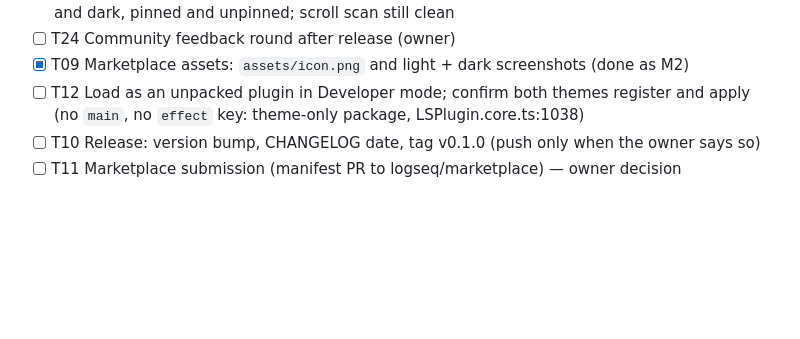
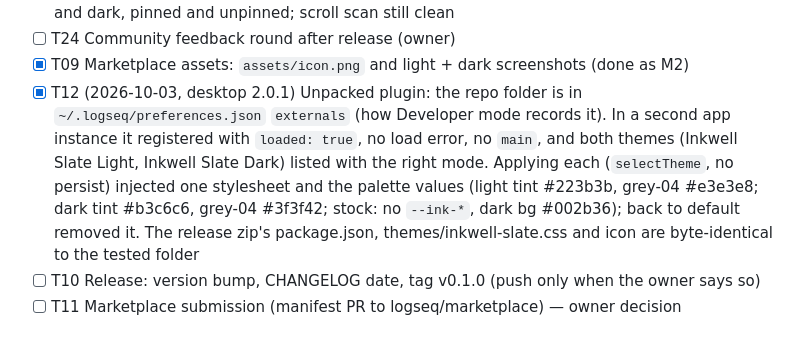
Before and after one commit to hdansou/logseq-inkwell-theme, a Markdown page: TASKS.md, the part around the change. GitHub-like rendering; blank space fills up the shorter version.

Commit message:
docs(tasks): T12 unpacked plugin verified

```diff
--- a/TASKS.md
+++ b/TASKS.md
@@ -27,7 +27,7 @@ Status: `[ ]` todo · `[~]` in progress · `[x]` done. Newest decisions at the b
 - [x] T33 (shipped 2026-10-03; owner confirmed in the desktop app) Missing row separator under a wrapped row above a cover row (owner screenshot). Cause: grown rows have fractional heights; under app zoom Chrome snaps a 1px `border-bottom` to nothing (reproduced with CSS zoom 1.1/1.25/1.3/1.33, none at 1.0). Not the wrapper's overflow, not the opaque row background (both tested). Fix: border colour transparent (keeps the 1px gap) + `box-shadow: inset 0 -1px 0 hsl(var(--border))` on the row and on `.sticky-columns` (pinned columns paint an opaque background over the row's shadow). Live: separators present at zoom 0.9 to 2, light and dark, pinned and unpinned; scroll scan still clean
 - [ ] T24 Community feedback round after release (owner)
 - [x] T09 Marketplace assets: `assets/icon.png` and light + dark screenshots (done as M2)
-- [ ] T12 Load as an unpacked plugin in Developer mode; confirm both themes register and apply (no `main`, no `effect` key: theme-only package, LSPlugin.core.ts:1038)
+- [x] T12 (2026-10-03, desktop 2.0.1) Unpacked plugin: the repo folder is in `~/.logseq/preferences.json` `externals` (how Developer mode records it). In a second app instance it registered with `loaded: true`, no load error, no `main`, and both themes (Inkwell Slate Light, Inkwell Slate Dark) listed with the right mode. Applying each (`selectTheme`, no persist) injected one stylesheet and the palette values (light tint #223b3b, grey-04 #e3e3e8; dark tint #b3c6c6, grey-04 #3f3f42; stock: no `--ink-*`, dark bg #002b36); back to default removed it. The release zip's package.json, themes/inkwell-slate.css and icon are byte-identical to the tested folder
 - [ ] T10 Release: version bump, CHANGELOG date, tag v0.1.0 (push only when the owner says so)
 - [ ] T11 Marketplace submission (manifest PR to logseq/marketplace) — owner decision
 
```
